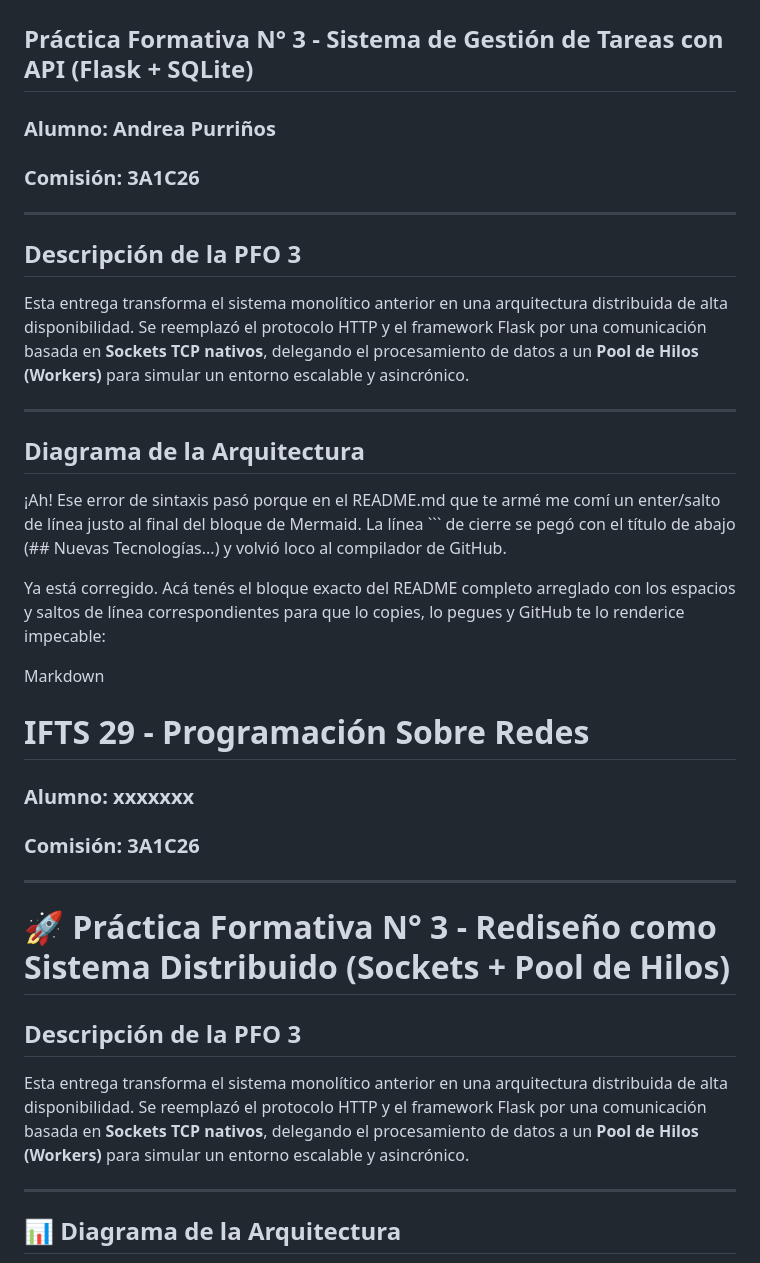
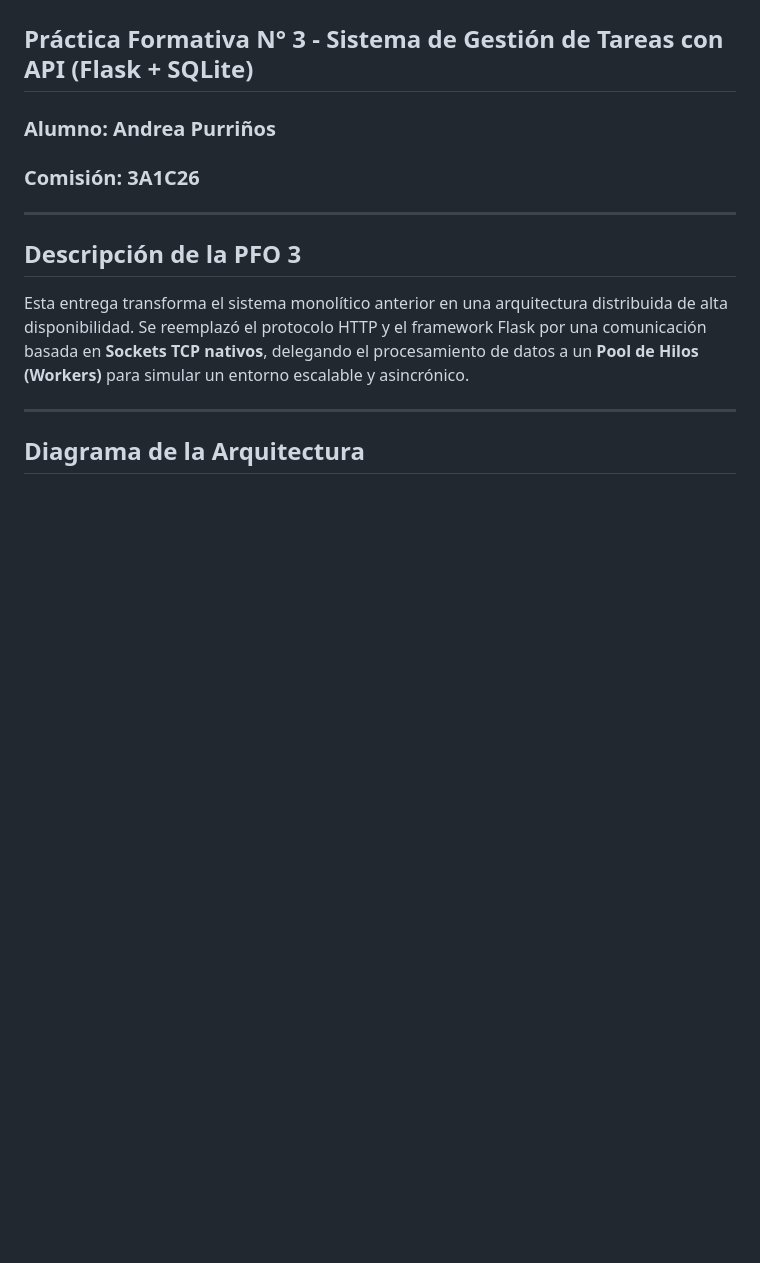
Before and after one commit to ACPurrinos/pfo2-gestion-tareas, a Markdown page: README.md, the part around one of its changes. Rendered like a GitHub page; blank space fills up the shorter version.

Commit message:
arreglar readme

````diff
--- a/README.md
+++ b/README.md
@@ -13,25 +13,6 @@ Esta entrega transforma el sistema monolítico anterior en una arquitectura dist
 
 ## Diagrama de la Arquitectura
 
-¡Ah! Ese error de sintaxis pasó porque en el README.md que te armé me comí un enter/salto de línea justo al final del bloque de Mermaid. La línea ``` de cierre se pegó con el título de abajo (## Nuevas Tecnologías...) y volvió loco al compilador de GitHub.
-
-Ya está corregido. Acá tenés el bloque exacto del README completo arreglado con los espacios y saltos de línea correspondientes para que lo copies, lo pegues y GitHub te lo renderice impecable:
-
-Markdown
-# IFTS 29 - Programación Sobre Redes
-### Alumno: xxxxxxx
-### Comisión: 3A1C26
-
----
-
-# 🚀 Práctica Formativa N° 3 - Rediseño como Sistema Distribuido (Sockets + Pool de Hilos)
-
-## Descripción de la PFO 3
-Esta entrega transforma el sistema monolítico anterior en una arquitectura distribuida de alta disponibilidad. Se reemplazó el protocolo HTTP y el framework Flask por una comunicación basada en **Sockets TCP nativos**, delegando el procesamiento de datos a un **Pool de Hilos (Workers)** para simular un entorno escalable y asincrónico.
-
----
-
-## 📊 Diagrama de la Arquitectura
 
 ```mermaid
 flowchart TD
````
Also changed, not shown: other parts of README.md (+1 -0 lines).
